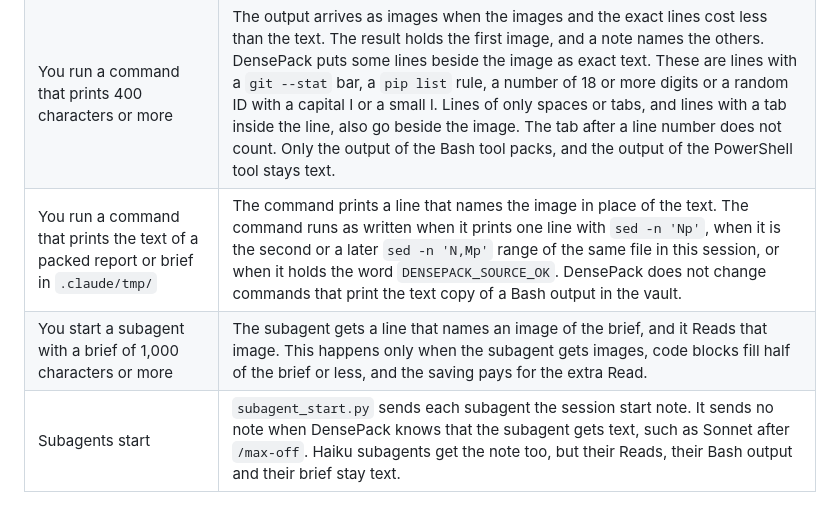
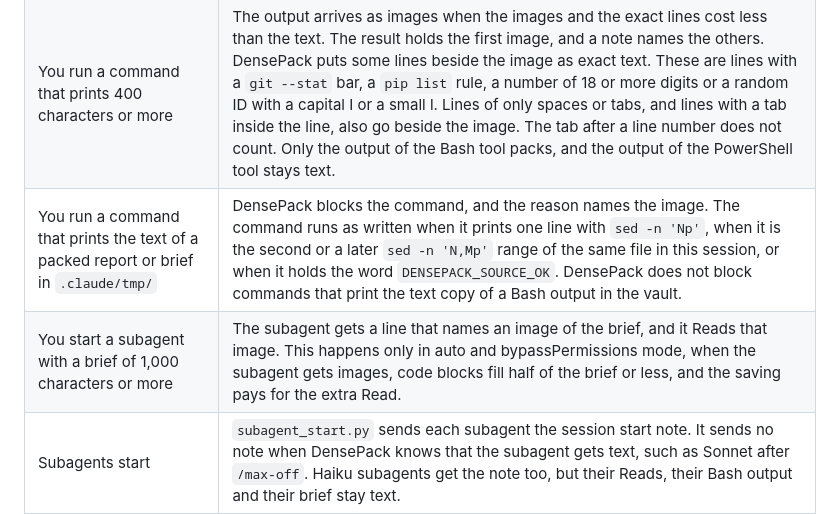
Before and after one commit to Fabian-Galvez/DensePack, a Markdown page: PLUGIN-FOLDERS-FILES.md, the part around the change. Drawn GitHub-style.

Commit message:
PLUGIN-FOLDERS-FILES.md: source_gate blocks, briefs pack only in auto and bypassPermissions mode
Co-Authored-By: Claude Opus 5.5 <noreply@anthropic.com>

```diff
--- a/PLUGIN-FOLDERS-FILES.md
+++ b/PLUGIN-FOLDERS-FILES.md
@@ -295,8 +295,8 @@ DensePack uses the model name for these things.
 | --- | --- |
 | You Read a file of 1,000 bytes or more | The file arrives as images when the images and the note cost less than the text. When the file needs more than one image, the result holds image 1, and a note names the others. Reads with a `limit` of 20 lines or fewer stay text. |
 | You run a command that prints 400 characters or more | The output arrives as images when the images and the exact lines cost less than the text. The result holds the first image, and a note names the others. DensePack puts some lines beside the image as exact text. These are lines with a `git --stat` bar, a `pip list` rule, a number of 18 or more digits or a random ID with a capital I or a small l. Lines of only spaces or tabs, and lines with a tab inside the line, also go beside the image. The tab after a line number does not count. Only the output of the Bash tool packs, and the output of the PowerShell tool stays text. |
-| You run a command that prints the text of a packed report or brief in `.claude/tmp/` | The command prints a line that names the image in place of the text. The command runs as written when it prints one line with `sed -n 'Np'`, when it is the second or a later `sed -n 'N,Mp'` range of the same file in this session, or when it holds the word `DENSEPACK_SOURCE_OK`. DensePack does not change commands that print the text copy of a Bash output in the vault. |
-| You start a subagent with a brief of 1,000 characters or more | The subagent gets a line that names an image of the brief, and it Reads that image. This happens only when the subagent gets images, code blocks fill half of the brief or less, and the saving pays for the extra Read. |
+| You run a command that prints the text of a packed report or brief in `.claude/tmp/` | DensePack blocks the command, and the reason names the image. The command runs as written when it prints one line with `sed -n 'Np'`, when it is the second or a later `sed -n 'N,Mp'` range of the same file in this session, or when it holds the word `DENSEPACK_SOURCE_OK`. DensePack does not block commands that print the text copy of a Bash output in the vault. |
+| You start a subagent with a brief of 1,000 characters or more | The subagent gets a line that names an image of the brief, and it Reads that image. This happens only in auto and bypassPermissions mode, when the subagent gets images, code blocks fill half of the brief or less, and the saving pays for the extra Read. |
 | Subagents start | `subagent_start.py` sends each subagent the session start note. It sends no note when DensePack knows that the subagent gets text, such as Sonnet after `/max-off`. Haiku subagents get the note too, but their Reads, their Bash output and their brief stay text. |
 | Subagents finish their report | The report arrives as an image only when the lead gets images, code blocks fill half of the report or less, and `report_pack_worth()` calculates that the image saves more than the extra Read of the lead costs. Claude Code cannot put an image in the result of the Agent tool, and for that reason the lead gets a line that names the image and then Reads the image. For a background subagent, DensePack also asks the subagent one time to reply with only the line that names the report file, and the saving must pay for that extra turn too. Otherwise the report arrives as text. |
 | You Edit a file that arrived as an image | The Edit works. |
```
